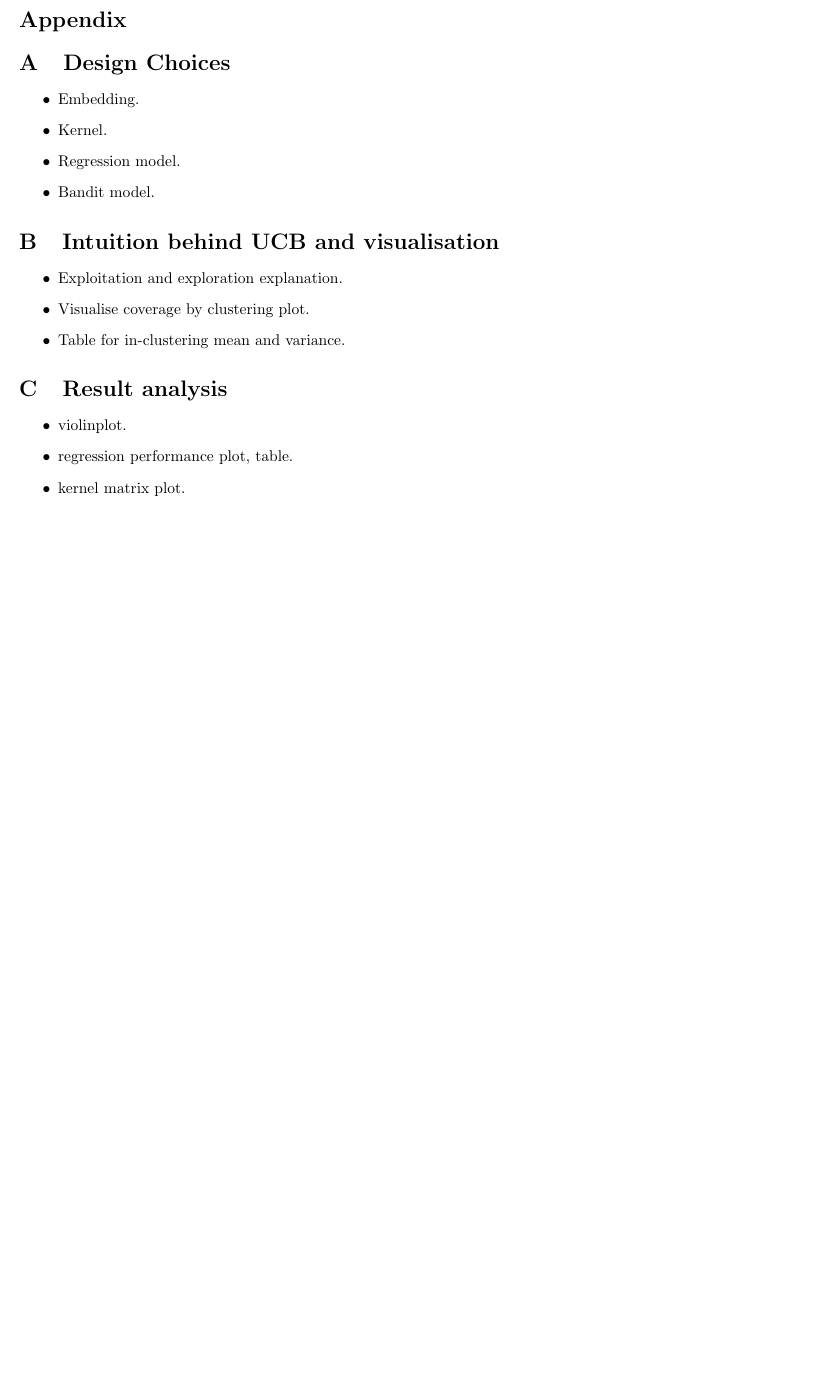
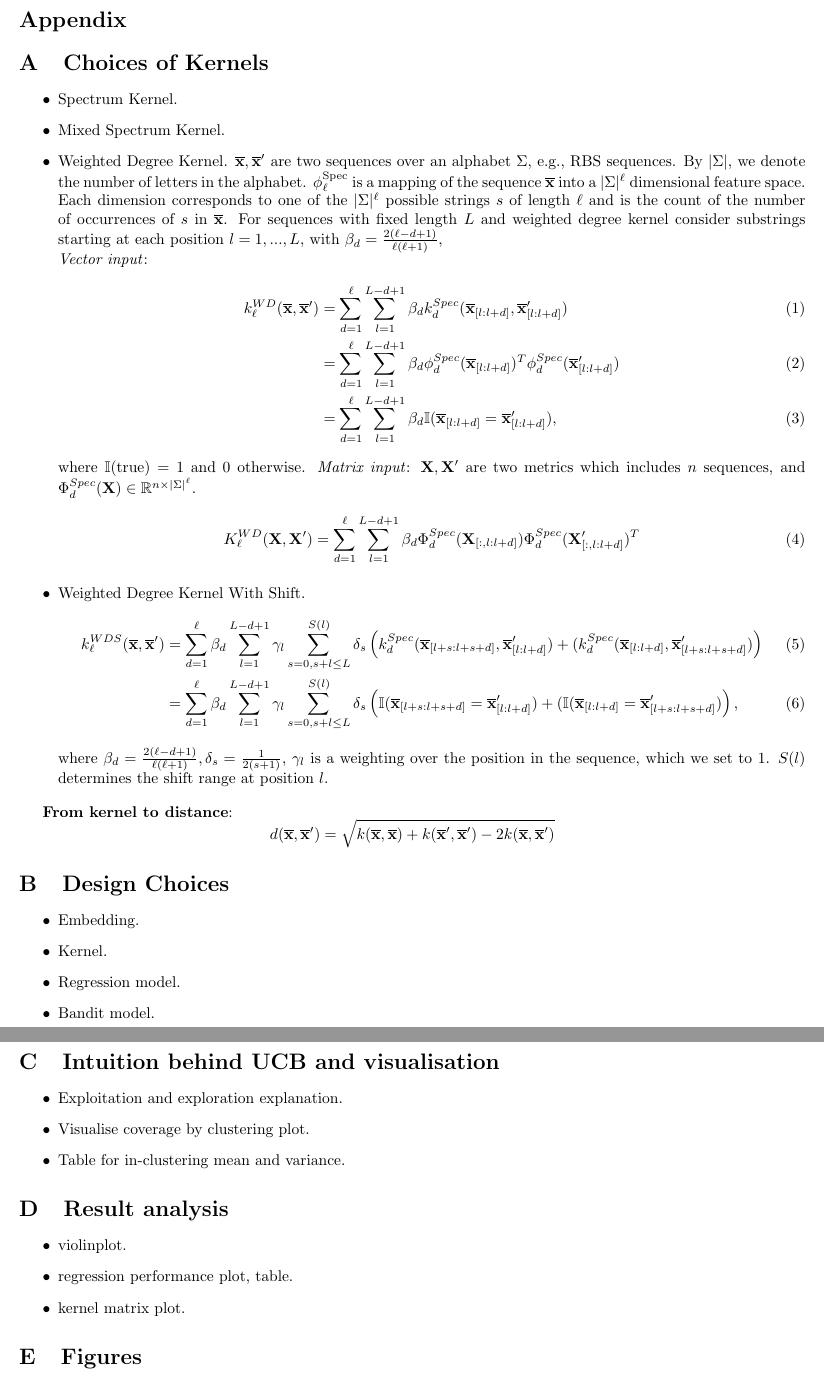
Before and after one commit to mholowko/Solaris, a LaTeX document (main.tex, which reads appendix.tex): part of page 9 of 9 before the commit and two parts of pages 9 and 10 of 10 after it, the two joined at a grey line, cut so that both start at the same text, the shorter picture padded with empty space. Compiled offline with pdfLaTeX.

Commit message:
add kernel choices into appendix

```diff
--- a/appendix.tex
+++ b/appendix.tex
@@ -1,4 +1,43 @@
 \section*{Appendix}
+
+\section{Choices of Kernels}
+
+\begin{itemize}
+    \item Spectrum Kernel.
+    \item Mixed Spectrum Kernel.
+    \item Weighted Degree Kernel.
+     $\overline{\mathbf{x}}, \overline{\mathbf{x}}^{\prime}$ are two sequences over an alphabet $\Sigma,$ e.g., RBS sequences. By $|\Sigma|,$ we denote the number of letters in the alphabet. $\phi_{\ell}^{\text {Spec}}$ is a mapping of the sequence $\overline{\mathbf{x}}$ into a $|\Sigma|^{\ell}$ dimensional feature space. Each dimension corresponds to one of the $|\Sigma|^{\ell}$ possible strings $s$ of length $\ell$ and is the count of the
+    number of occurrences of $s$ in $\overline{\mathbf{x}}$.
+    For sequences with fixed length $L$ and weighted degree kernel consider substrings starting at each position $l = 1, ..., L$, with $\beta_d = \frac{2(\ell - d + 1)}{\ell(\ell+1)}$, \\
+    \textit{Vector input}:
+    \begin{align}
+        k_\ell^{WD}(\overline{\mathbf{x}}, \overline{\mathbf{x}}^\prime)
+        &= \sum_{d=1}^{\ell} \sum_{l=1}^{L-d+1} \beta_d k_d^{Spec}(\overline{\mathbf{x}}_{[l:l+d]}, \overline{\mathbf{x}}_{[l:l+d]}^\prime)\\
+        &= \sum_{d=1}^{\ell} \sum_{l=1}^{L-d+1} \beta_d \phi_d^{Spec}(\overline{\mathbf{x}}_{[l:l+d]})^T \phi_d^{Spec}(\overline{\mathbf{x}}_{[l:l+d]}^\prime)\\
+        &= \sum_{d=1}^{\ell} \sum_{l=1}^{L-d+1} \beta_d \mathbb{I}(\overline{\mathbf{x}}_{[l:l+d]} = \overline{\mathbf{x}}_{[l:l+d]}^\prime),
+    \end{align}
+    where $\mathbb{I}(\text{true}) = 1$ and 0 otherwise.
+    \textit{Matrix input}: $\mathbf{X}, \mathbf{X}^\prime$ are two metrics which includes $n$ sequences, and $\Phi_d^{Spec}(\mathbf{X}) \in \mathbb{R}^{n \times |\Sigma|^{\ell}}$.
+    \begin{align}
+        K_\ell^{WD}(\mathbf{X}, \mathbf{X}^\prime)
+        = \sum_{d=1}^{\ell} \sum_{l=1}^{L-d+1} \beta_d \Phi_d^{Spec}(\mathbf{X}_{[:, l:l+d]}) \Phi_d^{Spec}(\mathbf{X}_{[:, l:l+d]}^\prime)^T
+    \end{align}
+
+    \item Weighted Degree Kernel With Shift.
+    \begin{align}
+        k_\ell^{WDS}(\overline{\mathbf{x}}, \overline{\mathbf{x}}^\prime)
+        &= \sum_{d=1}^{\ell} \beta_d \sum_{l=1}^{L-d+1} \gamma_l \sum_{s = 0, s + l \leq L}^{S(l)} \delta_s
+        \left(k_d^{Spec}(\overline{\mathbf{x}}_{[l+s:l+s+d]}, \overline{\mathbf{x}}_{[l:l+d]}^\prime) + (k_d^{Spec}(\overline{\mathbf{x}}_{[l:l+d]}, \overline{\mathbf{x}}_{[l+s:l+s+d]}^\prime)\right)\\
+        &= \sum_{d=1}^{\ell} \beta_d \sum_{l=1}^{L-d+1} \gamma_l \sum_{s = 0, s + l \leq L}^{S(l)} \delta_s
+        \left(\mathbb{I}(\overline{\mathbf{x}}_{[l+s:l+s+d]} = \overline{\mathbf{x}}_{[l:l+d]}^\prime) + (\mathbb{I}(\overline{\mathbf{x}}_{[l:l+d]}= \overline{\mathbf{x}}_{[l+s:l+s+d]}^\prime)\right),
+    \end{align}
+    where $\beta_d = \frac{2(\ell - d + 1)}{\ell(\ell+1)}, \delta_s = \frac{1}{2(s+1)}$, $\gamma_l$ is a weighting over the position in the
+    sequence, which we set to 1. $S(l)$ determines the shift
+    range at position $l$.
+\end{itemize}
+
+\textbf{From kernel to distance}:
+$$d(\overline{\mathbf{x}}, \overline{\mathbf{x}}^\prime) = \sqrt{k(\overline{\mathbf{x}}, \overline{\mathbf{x}}) + k(\overline{\mathbf{x}}^\prime, \overline{\mathbf{x}}^\prime) - 2 k(\overline{\mathbf{x}}, \overline{\mathbf{x}}^\prime)} $$
 
 \section{Design Choices}
 
@@ -24,3 +63,5 @@
     \item regression performance plot, table.
     \item kernel matrix plot.
 \end{itemize}
+
+\section{Figures}
```
